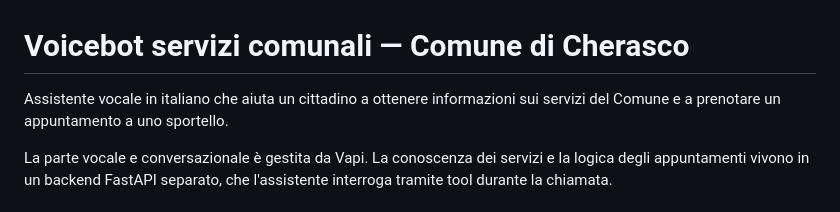
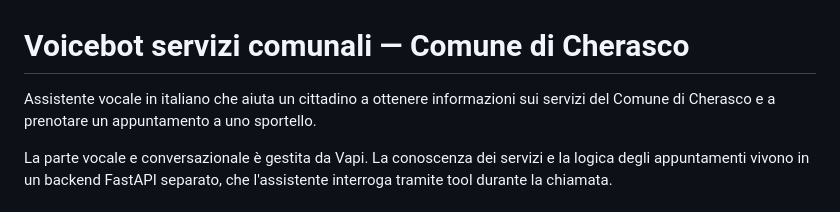
Before and after one commit to Kieff90/Voicebot-PY, a Markdown page: README.md, the part around the change. GitHub-like rendering.

Commit message:
aggiornato README.md

```diff
--- a/README.md
+++ b/README.md
@@ -1,6 +1,6 @@
 # Voicebot servizi comunali — Comune di Cherasco
 
-Assistente vocale in italiano che aiuta un cittadino a ottenere informazioni sui servizi del Comune
+Assistente vocale in italiano che aiuta un cittadino a ottenere informazioni sui servizi del Comune di Cherasco
 e a prenotare un appuntamento a uno sportello.
 
 La parte vocale e conversazionale è gestita da Vapi. La conoscenza dei servizi e la logica degli
```
